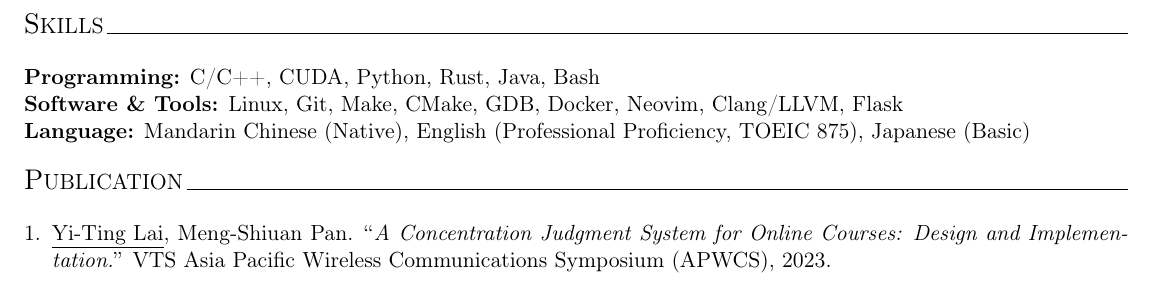
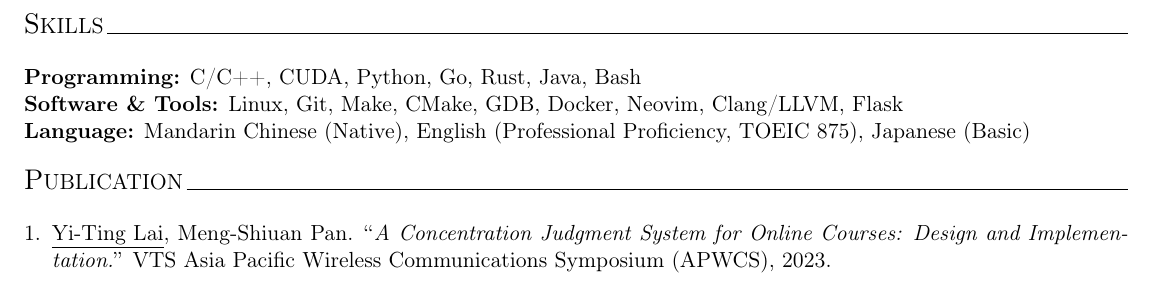
Before and after one commit to Lai-YT/lai-yt.github.io, a LaTeX CV (assets/files/resume.tex): part of page 2 of 2, cut so that both start at the same text. Compiled offline with pdfLaTeX.

Commit message:
Add Go in programming skills

```diff
--- a/assets/files/resume.tex
+++ b/assets/files/resume.tex
@@ -133,7 +133,7 @@ A real-time student concentration analysis system for online courses.
 \begin{center}
     \scalebox{1.3}{S}KILLS\raggedright \,\hrulefill
 \end{center}
-\textbf{Programming:} C/C++, CUDA, Python, Rust, Java, Bash
+\textbf{Programming:} C/C++, CUDA, Python, Go, Rust, Java, Bash
 
 \textbf{Software \& Tools:}  Linux, Git, Make, CMake, GDB, Docker, Neovim, Clang/LLVM, Flask
 
```
Also changed, not shown: assets/files/resume.pdf.
